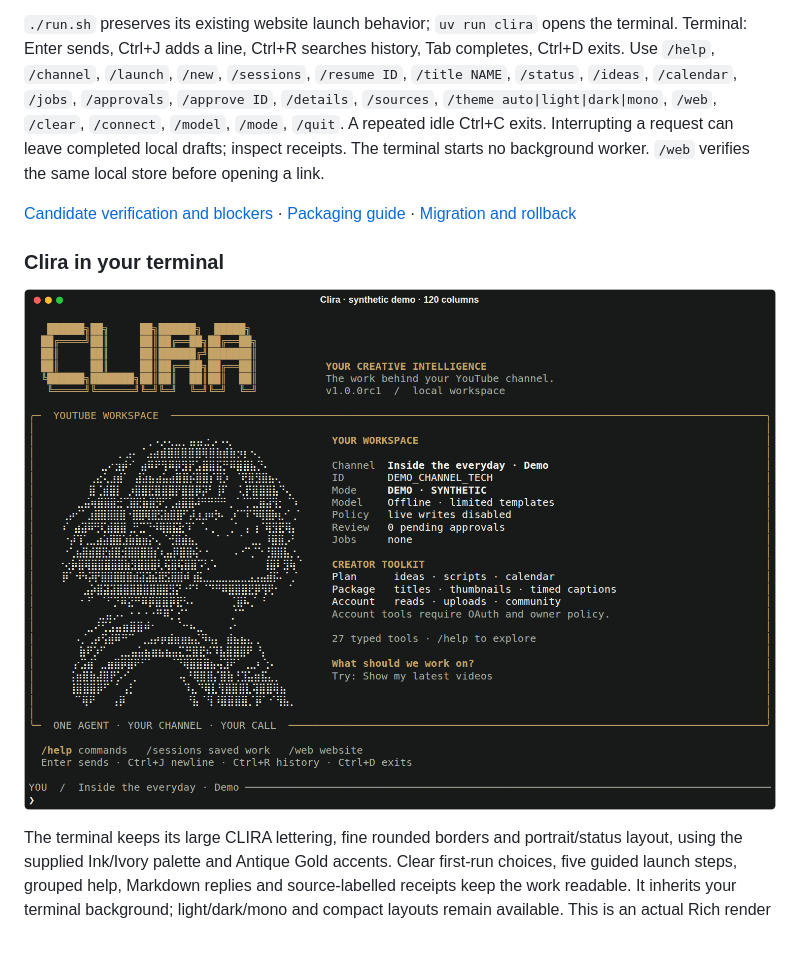
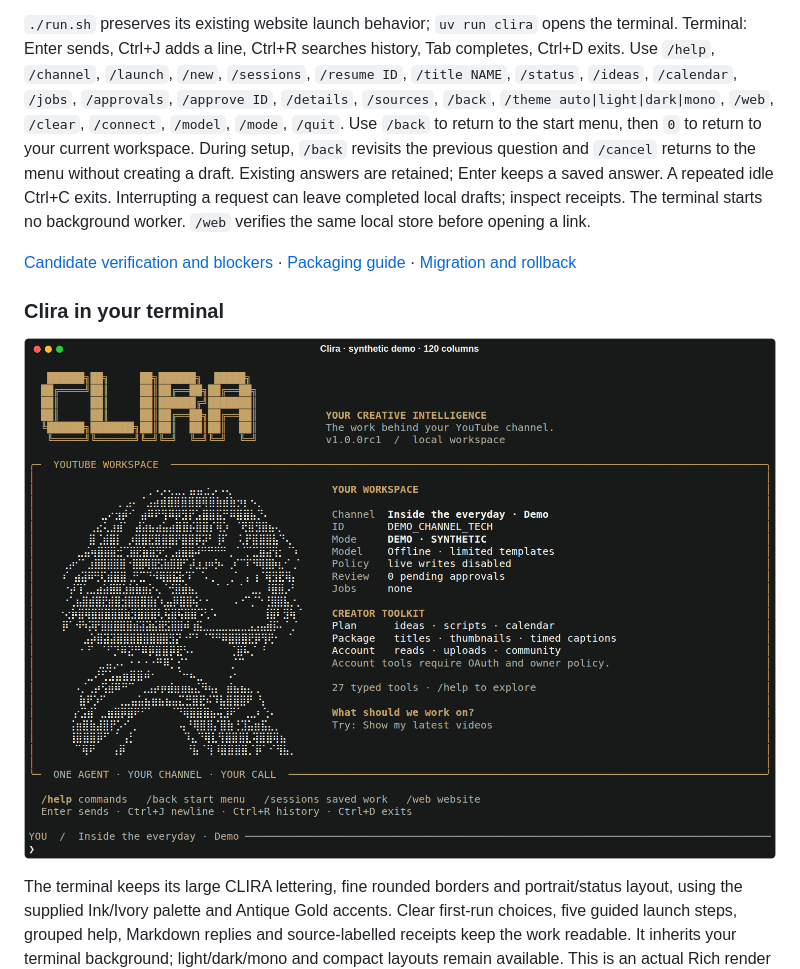
Before and after one commit to Gurtejhundal/Clira, a Markdown page: README.md, the part around the change. Rendered like a GitHub page; pictures changed too: docs/media/terminal/workspace-120.png; blank space fills up the shorter version.

Commit message:
Add terminal Back navigation and editable setup steps

```diff
--- a/README.md
+++ b/README.md
@@ -47,7 +47,10 @@ uv run clira chat --channel ID --json 'Show my latest videos'
 Terminal: Enter sends, Ctrl+J adds a line, Ctrl+R searches history, Tab completes, Ctrl+D exits.
 Use `/help`, `/channel`, `/launch`, `/new`, `/sessions`, `/resume ID`, `/title NAME`, `/status`,
 `/ideas`, `/calendar`, `/jobs`, `/approvals`, `/approve ID`, `/details`, `/sources`,
-`/theme auto|light|dark|mono`, `/web`, `/clear`, `/connect`, `/model`, `/mode`, `/quit`.
+`/back`, `/theme auto|light|dark|mono`, `/web`, `/clear`, `/connect`, `/model`, `/mode`, `/quit`.
+Use `/back` to return to the start menu, then `0` to return to your current workspace.
+During setup, `/back` revisits the previous question and `/cancel` returns to the menu without
+creating a draft. Existing answers are retained; Enter keeps a saved answer.
 A repeated idle Ctrl+C exits. Interrupting a request can leave completed local drafts; inspect receipts.
 The terminal starts no background worker. `/web` verifies the same local store before opening a link.
 
```
Also changed, not shown: CHANGELOG.md (+4 -0 lines), docs/TERMINAL_VISUALS.md (+6 -1 lines), 3 other files.
